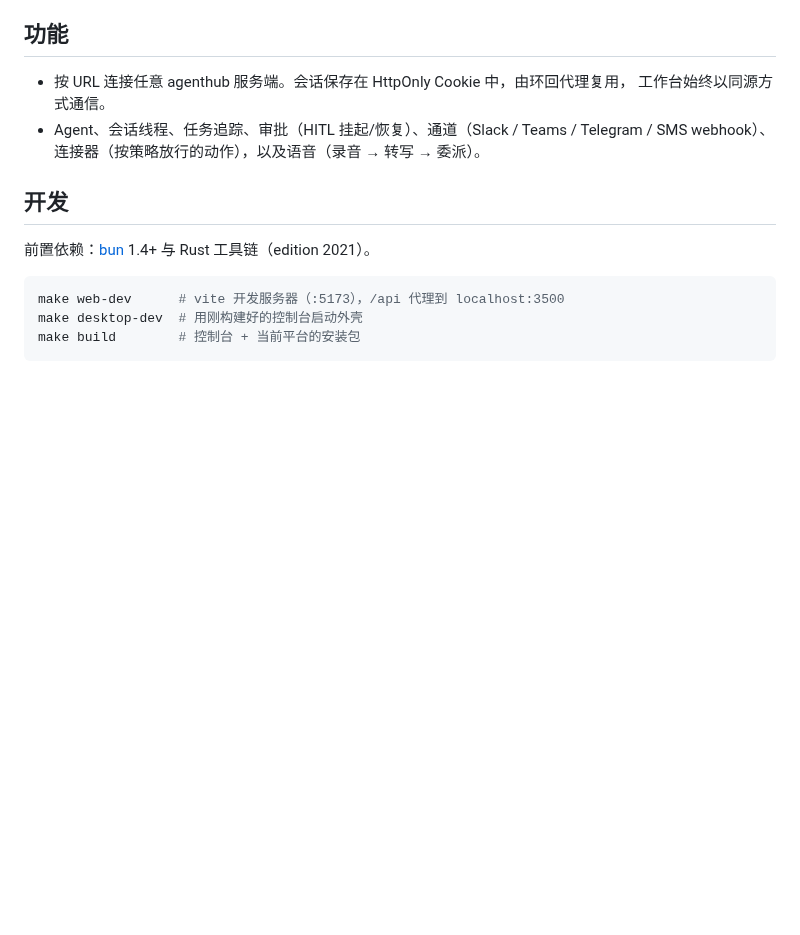
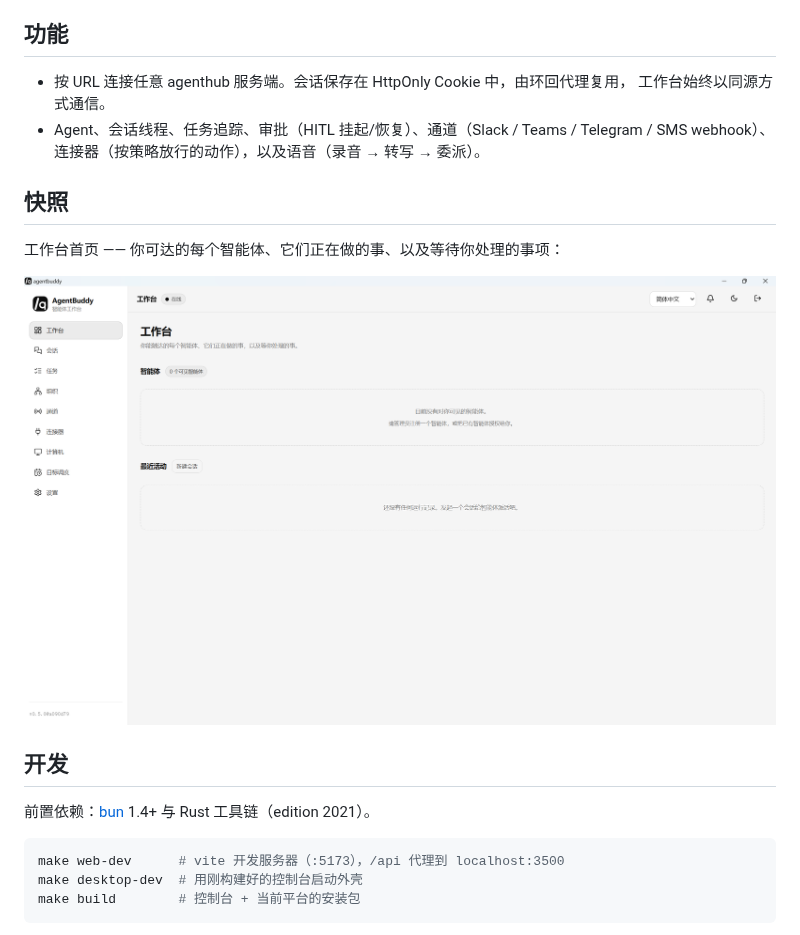
Before and after one commit to ariacompute/agentbuddy, a Markdown page: README_cn.md, the part around the change. GitHub-like rendering; pictures changed too: workbench_cn.png (added); blank space fills up the shorter version.

Commit message:
docs(readme): update README files

```diff
--- a/README_cn.md
+++ b/README_cn.md
@@ -10,6 +10,12 @@
   工作台始终以同源方式通信。
 - Agent、会话线程、任务追踪、审批（HITL 挂起/恢复）、通道（Slack / Teams / Telegram / SMS
   webhook）、连接器（按策略放行的动作），以及语音（录音 → 转写 → 委派）。
+
+## 快照
+
+工作台首页 —— 你可达的每个智能体、它们正在做的事、以及等待你处理的事项：
+
+![agentbuddy 工作台](workbench_cn.png)
 
 ## 开发
 
```
Also changed, not shown: README.md (+7 -0 lines), workbench.png (added).
